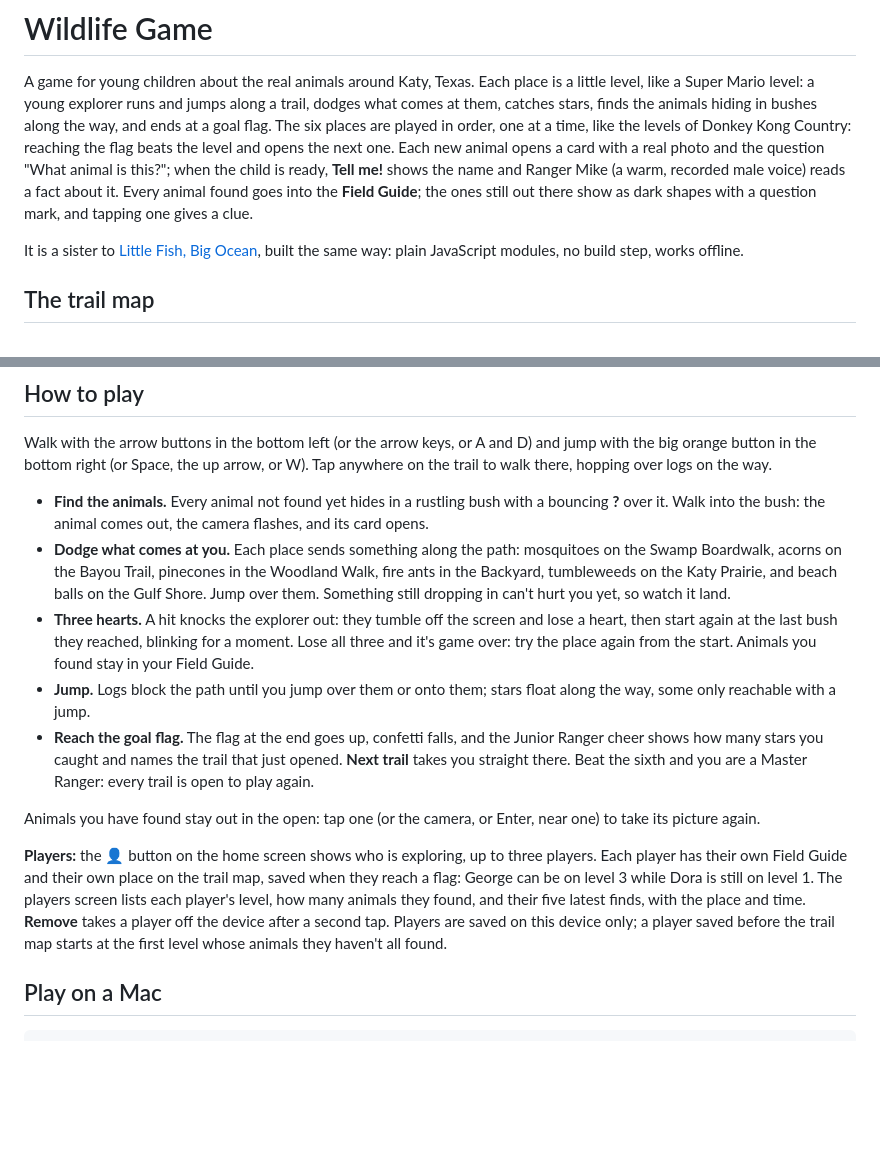
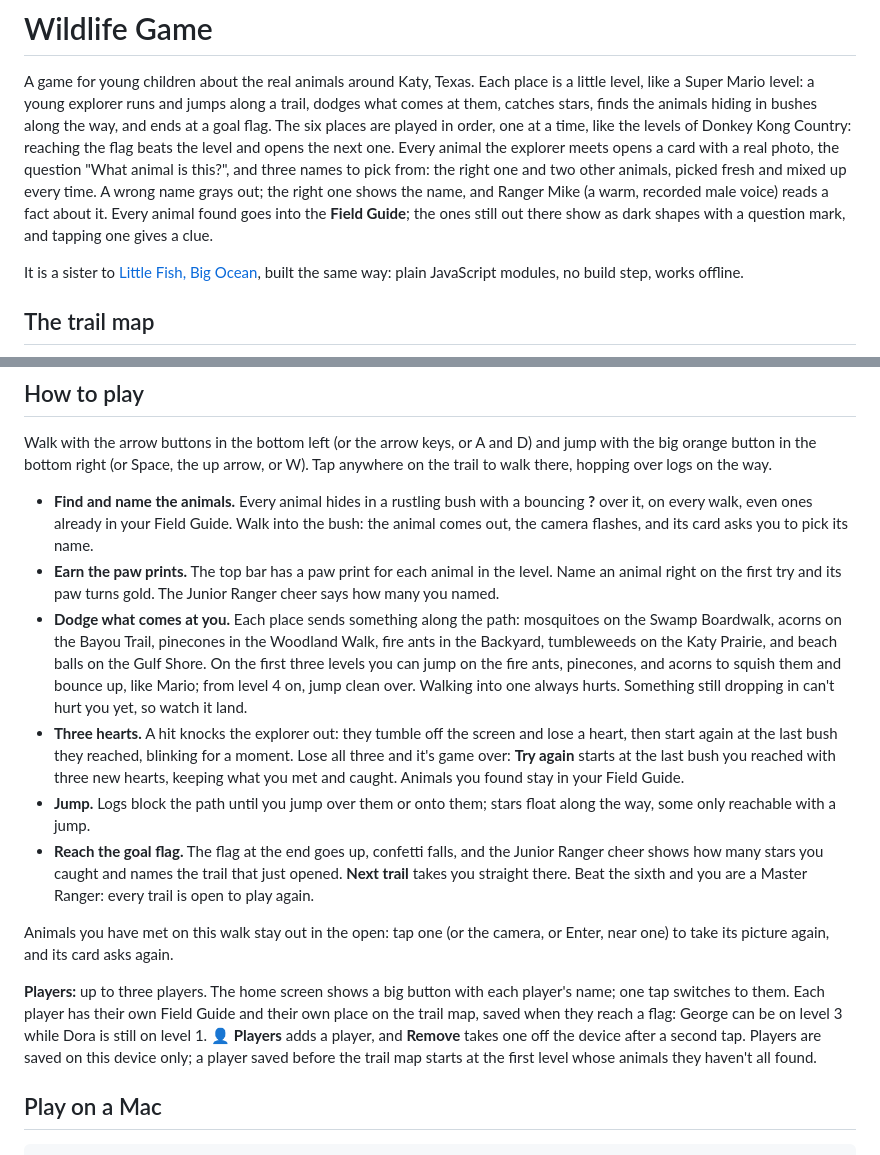
Before and after one commit to gstredny/wildlife-game, a Markdown page: README.md, 2 parts joined by grey strips. GitHub-like rendering; blank space fills up the shorter version.

Commit message:
Describe naming, paws, squishing, and name buttons
Co-Authored-By: Claude Opus 5.5 <noreply@anthropic.com>

```diff
--- a/README.md
+++ b/README.md
@@ -4,10 +4,11 @@ A game for young children about the real animals around Katy, Texas. Each place
 like a Super Mario level: a young explorer runs and jumps along a trail, dodges what comes at them,
 catches stars, finds the animals hiding in bushes along the way, and ends at a goal flag. The six
 places are played in order, one at a time, like the levels of Donkey Kong Country: reaching the flag
-beats the level and opens the next one. Each
-new animal opens a card with a real photo and the question "What animal is this?"; when the child is
-ready, **Tell me!** shows the name and Ranger Mike (a warm, recorded male voice) reads a fact about it. Every animal found
-goes into the **Field Guide**; the ones still out there show as dark shapes with a question mark, and
+beats the level and opens the next one. Every
+animal the explorer meets opens a card with a real photo, the question "What animal is this?", and
+three names to pick from: the right one and two other animals, picked fresh and mixed up every time.
+A wrong name grays out; the right one shows the name, and Ranger Mike (a warm, recorded male voice)
+reads a fact about it. Every animal found goes into the **Field Guide**; the ones still out there show as dark shapes with a question mark, and
 tapping one gives a clue.
 
 It is a sister to [Little Fish, Big Ocean](https://github.com/gstredny/fish-game), built the same
@@ -50,29 +51,34 @@ Walk with the arrow buttons in the bottom left (or the arrow keys, or A and D) a
 orange button in the bottom right (or Space, the up arrow, or W). Tap anywhere on the trail to walk
 there, hopping over logs on the way.
 
-- **Find the animals.** Every animal not found yet hides in a rustling bush with a bouncing **?** over
-  it. Walk into the bush: the animal comes out, the camera flashes, and its card opens.
+- **Find and name the animals.** Every animal hides in a rustling bush with a bouncing **?** over it,
+  on every walk, even ones already in your Field Guide. Walk into the bush: the animal comes out, the
+  camera flashes, and its card asks you to pick its name.
+- **Earn the paw prints.** The top bar has a paw print for each animal in the level. Name an animal
+  right on the first try and its paw turns gold. The Junior Ranger cheer says how many you named.
 - **Dodge what comes at you.** Each place sends something along the path: mosquitoes on the Swamp
   Boardwalk, acorns on the Bayou Trail, pinecones in the Woodland Walk, fire ants in the Backyard,
-  tumbleweeds on the Katy Prairie, and beach balls on the Gulf Shore. Jump over them. Something still
-  dropping in can't hurt you yet, so watch it land.
+  tumbleweeds on the Katy Prairie, and beach balls on the Gulf Shore. On the first three levels you
+  can jump on the fire ants, pinecones, and acorns to squish them and bounce up, like Mario; from level
+  4 on, jump clean over. Walking into one always hurts. Something still dropping in can't hurt you
+  yet, so watch it land.
 - **Three hearts.** A hit knocks the explorer out: they tumble off the screen and lose a heart, then
   start again at the last bush they reached, blinking for a moment. Lose all three and it's game over:
-  try the place again from the start. Animals you found stay in your Field Guide.
+  **Try again** starts at the last bush you reached with three new hearts, keeping what you met and
+  caught. Animals you found stay in your Field Guide.
 - **Jump.** Logs block the path until you jump over them or onto them; stars float along the way,
   some only reachable with a jump.
 - **Reach the goal flag.** The flag at the end goes up, confetti falls, and the Junior Ranger cheer
   shows how many stars you caught and names the trail that just opened. **Next trail** takes you
   straight there. Beat the sixth and you are a Master Ranger: every trail is open to play again.
 
-Animals you have found stay out in the open: tap one (or the camera, or Enter, near one) to take its
-picture again.
+Animals you have met on this walk stay out in the open: tap one (or the camera, or Enter, near one)
+to take its picture again, and its card asks again.
 
-**Players:** the 👤 button on the home screen shows who is exploring, up to three players. Each
-player has their own Field Guide and their own place on the trail map, saved when they reach a flag:
-George can be on level 3 while Dora is still on level 1. The players screen lists each player's
-level, how many animals they found, and their five latest finds, with the place and time. **Remove**
-takes a player off the device after a second tap. Players are saved on this device only; a player
+**Players:** up to three players. The home screen shows a big button with each player's name; one tap
+switches to them. Each player has their own Field Guide and their own place on the trail map, saved
+when they reach a flag: George can be on level 3 while Dora is still on level 1. **👤 Players**
+adds a player, and **Remove** takes one off the device after a second tap. Players are saved on this device only; a player
 saved before the trail map starts at the first level whose animals they haven't all found.
 
 ## Play on a Mac
```
